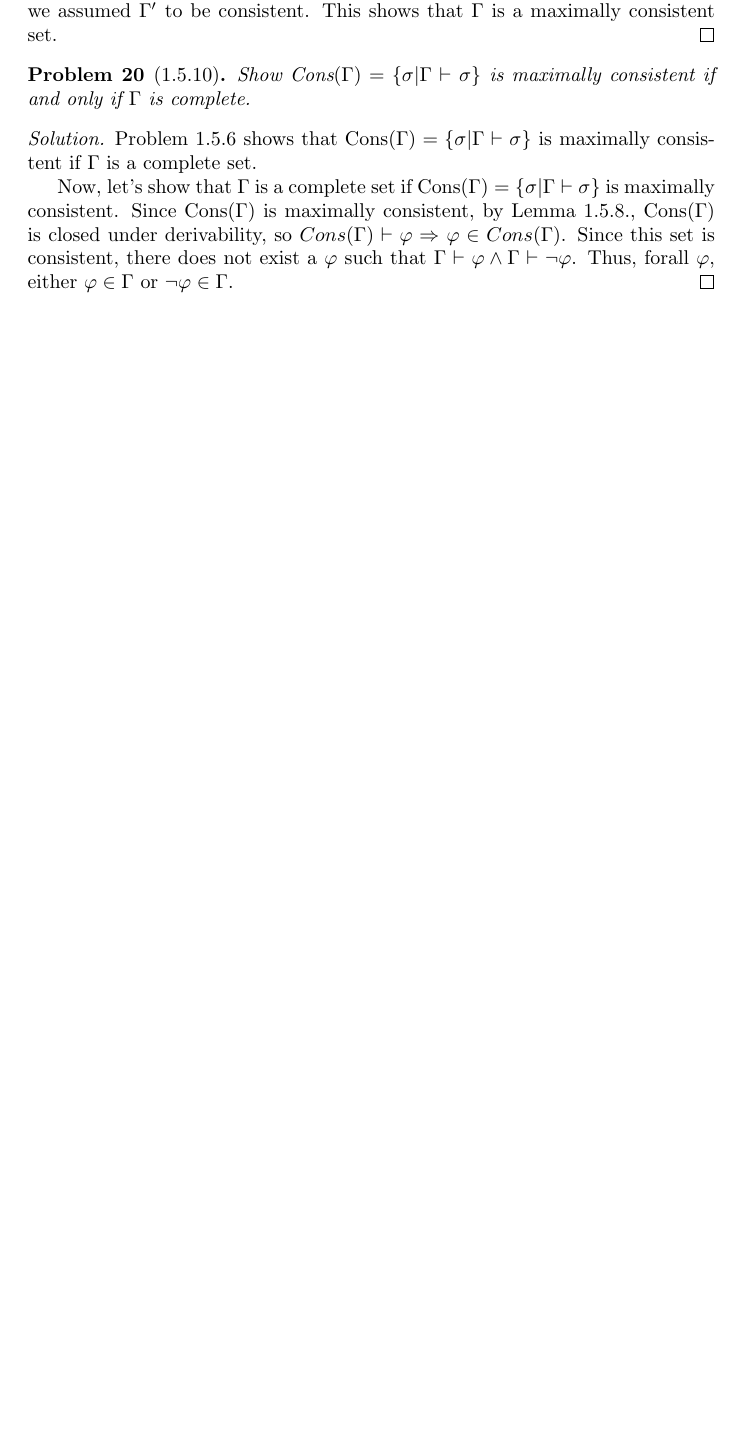
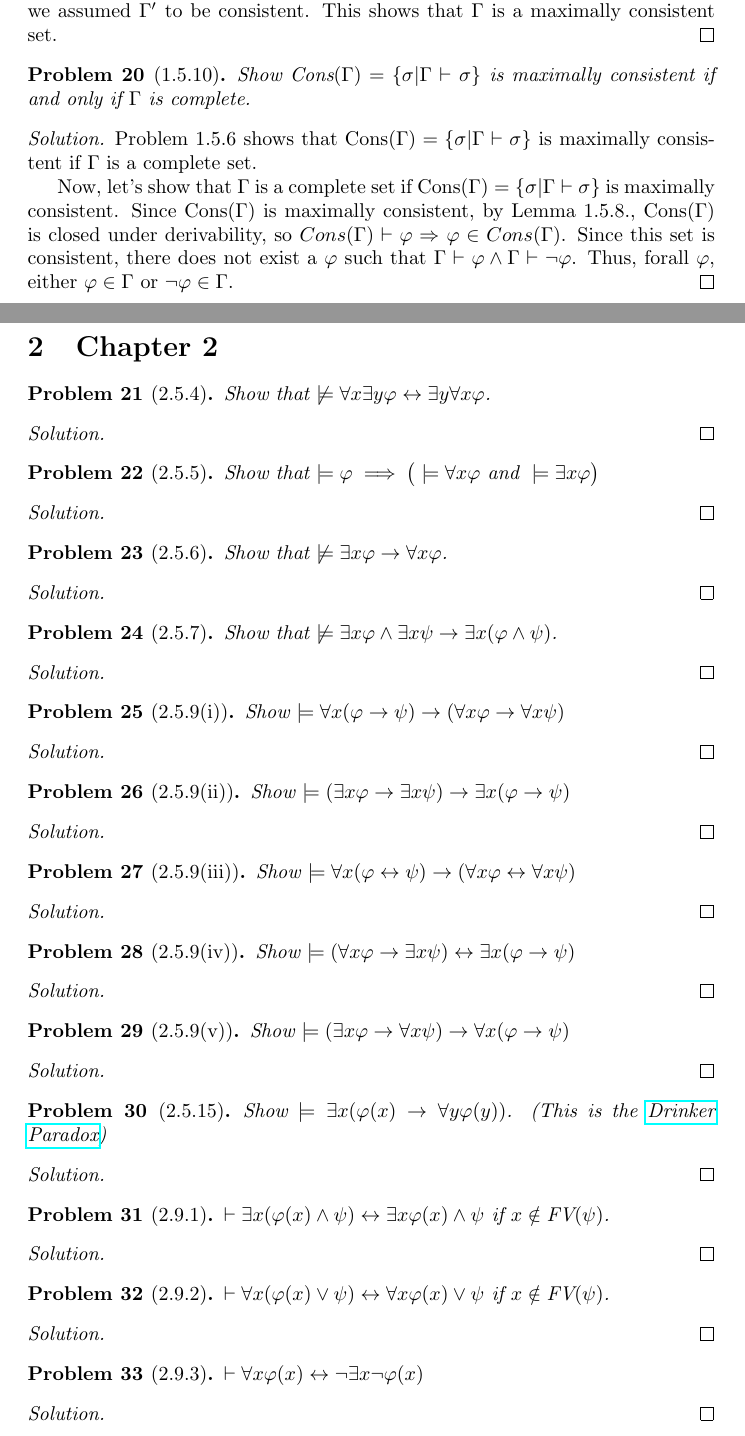
Before and after one commit to dunnl/logic-reading-group-2020, a LaTeX document (solutions.tex): part of page 13 of 14 before the commit and two parts of pages 13 and 14 of 16 after it, the two joined at a grey line, cut so that both start at the same text, the shorter picture padded with empty space. Compiled offline with pdfLaTeX.

Commit message:
Add second meeting homework questions

```diff
--- a/solutions.tex
+++ b/solutions.tex
@@ -19,6 +19,7 @@
 \usepackage{bussproofs}
 \usepackage{xcolor}
 \usepackage{bm}
+\usepackage{hyperref}
 % DEFINE DEVIDES
 \makeatletter
 \def\localbig#1#2{%
@@ -942,3 +944,81 @@ consistent. This shows that $\Gamma$ is a maximally consistent set.
   or $\neg \phi \in \Gamma$.
 \end{solution}
 
+\section{Chapter 2}
+\begin{problem}[2.5.4]
+    Show that $\not \models \forall x \exists y \phi \leftrightarrow \exists y \forall x \phi$.
+\end{problem}
+\begin{solution}
+\end{solution}
+
+\begin{problem}[2.5.5]
+    Show that $\models \phi \implies \big(\models \forall x \phi \textrm{ and } \models \exists x \phi\big)$
+\end{problem}
+\begin{solution}
+\end{solution}
+
+\begin{problem}[2.5.6]
+    Show that $\not \models \exists x \phi \to \forall x \phi$.
+\end{problem}
+\begin{solution}
+\end{solution}
+
+\begin{problem}[2.5.7]
+    Show that $\not \models \exists x \phi \land \exists x \psi \to \exists x (\phi \land \psi)$.
+\end{problem}
+\begin{solution}
+\end{solution}
+
+\begin{problem}[2.5.9(i)]
+    Show $\models \forall x(\phi \to \psi) \to (\forall x \phi \to \forall x \psi)$
+\end{problem}
+\begin{solution}
+\end{solution}
+
+\begin{problem}[2.5.9(ii)]
+    Show $\models (\exists x \phi \to \exists x \psi) \to \exists x (\phi \to \psi)$
+\end{problem}
+\begin{solution}
+\end{solution}
+
+\begin{problem}[2.5.9(iii)]
+    Show $\models \forall x (\phi \leftrightarrow \psi) \to (\forall x \phi \leftrightarrow \forall x \psi)$
+\end{problem}
+\begin{solution}
+\end{solution}
+
+\begin{problem}[2.5.9(iv)]
+    Show $\models (\forall x \phi \to \exists x \psi) \leftrightarrow \exists x (\phi \to \psi)$
+\end{problem}
+\begin{solution}
+\end{solution}
+
+\begin{problem}[2.5.9(v)]
+    Show $\models (\exists x \phi \to \forall x \psi) \to \forall x (\phi \to \psi)$
+\end{problem}
+\begin{solution}
+\end{solution}
+
+\begin{problem}[2.5.15]
+    Show $\models \exists x (\phi(x) \to \forall y \phi(y))$. (This is the \href{https://en.wikipedia.org/wiki/Drinker_paradox}{Drinker Paradox})
+\end{problem}
+\begin{solution}
+\end{solution}
+
+\begin{problem}[2.9.1]
+    $\vdash \exists x (\phi(x) \land \psi) \leftrightarrow \exists x \phi(x) \land \psi$ if $x \notin \textrm{FV}(\psi)$.
+\end{problem}
+\begin{solution}
+\end{solution}
+
+\begin{problem}[2.9.2]
+    $\vdash \forall x (\phi(x) \lor \psi) \leftrightarrow \forall x \phi(x) \lor \psi$ if $x \notin \textrm{FV}(\psi)$.
+\end{problem}
+\begin{solution}
+\end{solution}
+
+\begin{problem}[2.9.3]
+    $\vdash \forall x \phi(x) \leftrightarrow \neg \exists x \neg \phi(x)$
+\end{problem}
+\begin{solution}
+\end{solution}
```
Also changed, not shown: solutions.tex (49 more changed lines).
